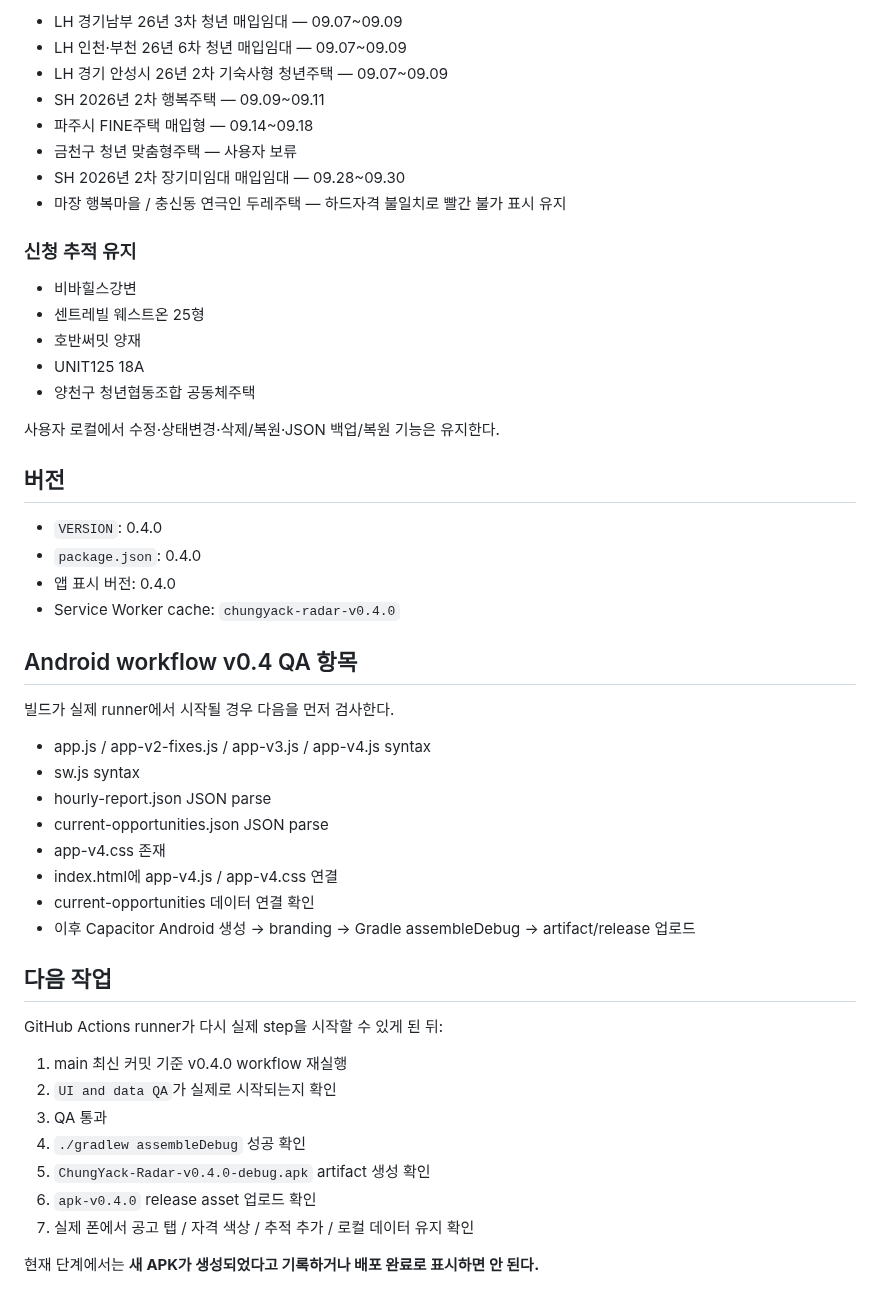
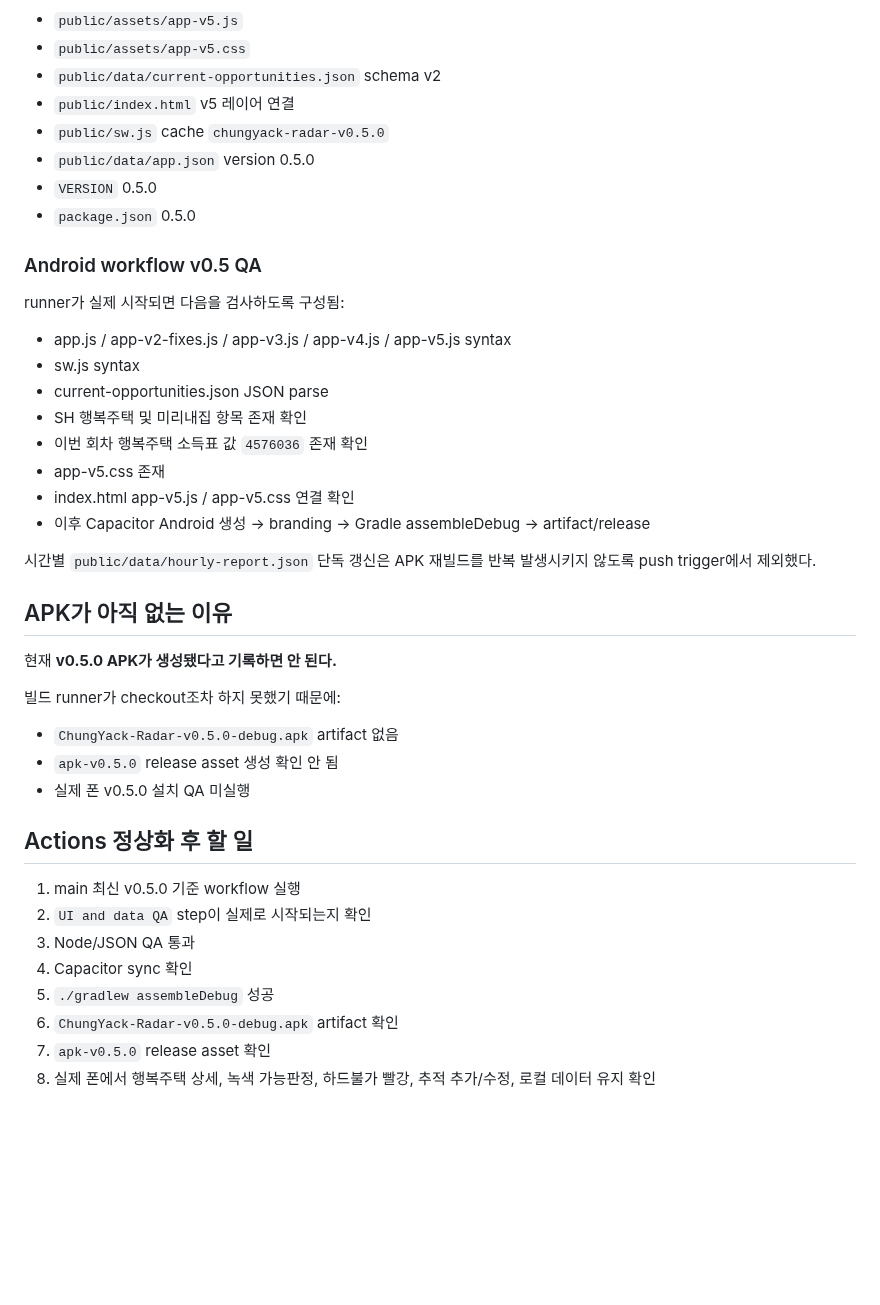
Before and after one commit to kimjae134679/ChungYack, a Markdown page: ops/ANDROID_BUILD_BLOCKER.md, the part around one of its changes. GitHub-like rendering; blank space fills up the shorter version.

```diff
--- a/ops/ANDROID_BUILD_BLOCKER.md
+++ b/ops/ANDROID_BUILD_BLOCKER.md
@@ -76,53 +77,45 @@
 
-- LH 경기남부 26년 3차 청년 매입임대 — 09.07~09.09
-- LH 인천·부천 26년 6차 청년 매입임대 — 09.07~09.09
-- LH 경기 안성시 26년 2차 기숙사형 청년주택 — 09.07~09.09
-- SH 2026년 2차 행복주택 — 09.09~09.11
-- 파주시 FINE주택 매입형 — 09.14~09.18
-- 금천구 청년 맞춤형주택 — 사용자 보류
-- SH 2026년 2차 장기미임대 매입임대 — 09.28~09.30
-- 마장 행복마을 / 충신동 연극인 두레주택 — 하드자격 불일치로 빨간 불가 표시 유지
+- `public/assets/app-v5.js`
+- `public/assets/app-v5.css`
+- `public/data/current-opportunities.json` schema v2
+- `public/index.html` v5 레이어 연결
+- `public/sw.js` cache `chungyack-radar-v0.5.0`
+- `public/data/app.json` version 0.5.0
+- `VERSION` 0.5.0
+- `package.json` 0.5.0
 
-### 신청 추적 유지
+### Android workflow v0.5 QA
 
-- 비바힐스강변
-- 센트레빌 웨스트온 25형
-- 호반써밋 양재
-- UNIT125 18A
-- 양천구 청년협동조합 공동체주택
+runner가 실제 시작되면 다음을 검사하도록 구성됨:
 
-사용자 로컬에서 수정·상태변경·삭제/복원·JSON 백업/복원 기능은 유지한다.
+- app.js / app-v2-fixes.js / app-v3.js / app-v4.js / app-v5.js syntax
+- sw.js syntax
+- current-opportunities.json JSON parse
+- SH 행복주택 및 미리내집 항목 존재 확인
+- 이번 회차 행복주택 소득표 값 `4576036` 존재 확인
+- app-v5.css 존재
+- index.html app-v5.js / app-v5.css 연결 확인
+- 이후 Capacitor Android 생성 → branding → Gradle assembleDebug → artifact/release
 
-## 버전
+시간별 `public/data/hourly-report.json` 단독 갱신은 APK 재빌드를 반복 발생시키지 않도록 push trigger에서 제외했다.
 
-- `VERSION`: 0.4.0
-- `package.json`: 0.4.0
-- 앱 표시 버전: 0.4.0
-- Service Worker cache: `chungyack-radar-v0.4.0`
+## APK가 아직 없는 이유
 
-## Android workflow v0.4 QA 항목
+현재 **v0.5.0 APK가 생성됐다고 기록하면 안 된다.**
 
-빌드가 실제 runner에서 시작될 경우 다음을 먼저 검사한다.
+빌드 runner가 checkout조차 하지 못했기 때문에:
 
-- app.js / app-v2-fixes.js / app-v3.js / app-v4.js syntax
-- sw.js syntax
-- hourly-report.json JSON parse
-- current-opportunities.json JSON parse
-- app-v4.css 존재
-- index.html에 app-v4.js / app-v4.css 연결
-- current-opportunities 데이터 연결 확인
-- 이후 Capacitor Android 생성 → branding → Gradle assembleDebug → artifact/release 업로드
+- `ChungYack-Radar-v0.5.0-debug.apk` artifact 없음
+- `apk-v0.5.0` release asset 생성 확인 안 됨
+- 실제 폰 v0.5.0 설치 QA 미실행
 
-## 다음 작업
+## Actions 정상화 후 할 일
 
-GitHub Actions runner가 다시 실제 step을 시작할 수 있게 된 뒤:
-
-1. main 최신 커밋 기준 v0.4.0 workflow 재실행
-2. `UI and data QA`가 실제로 시작되는지 확인
-3. QA 통과
-4. `./gradlew assembleDebug` 성공 확인
-5. `ChungYack-Radar-v0.4.0-debug.apk` artifact 생성 확인
-6. `apk-v0.4.0` release asset 업로드 확인
-7. 실제 폰에서 공고 탭 / 자격 색상 / 추적 추가 / 로컬 데이터 유지 확인
-
-현재 단계에서는 **새 APK가 생성되었다고 기록하거나 배포 완료로 표시하면 안 된다.**
+1. main 최신 v0.5.0 기준 workflow 실행
+2. `UI and data QA` step이 실제로 시작되는지 확인
+3. Node/JSON QA 통과
+4. Capacitor sync 확인
+5. `./gradlew assembleDebug` 성공
+6. `ChungYack-Radar-v0.5.0-debug.apk` artifact 확인
+7. `apk-v0.5.0` release asset 확인
+8. 실제 폰에서 행복주택 상세, 녹색 가능판정, 하드불가 빨강, 추적 추가/수정, 로컬 데이터 유지 확인
```
Also changed, not shown: other parts of ops/ANDROID_BUILD_BLOCKER.md (+46 -45 lines).
